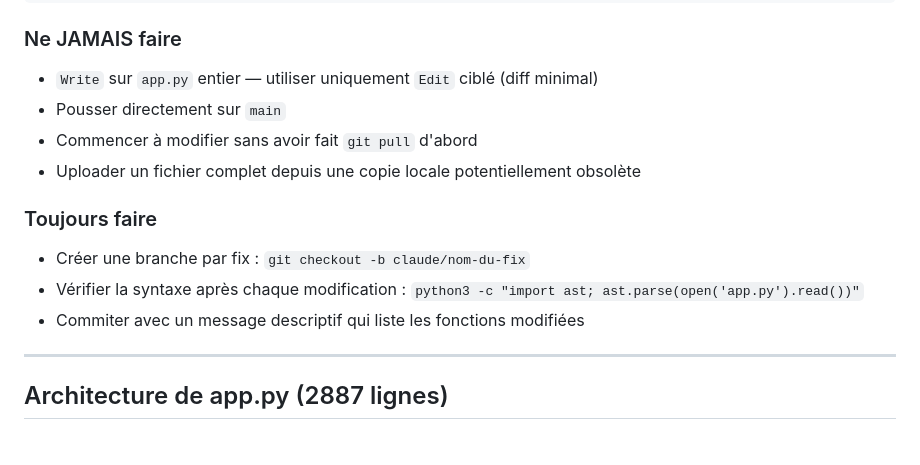
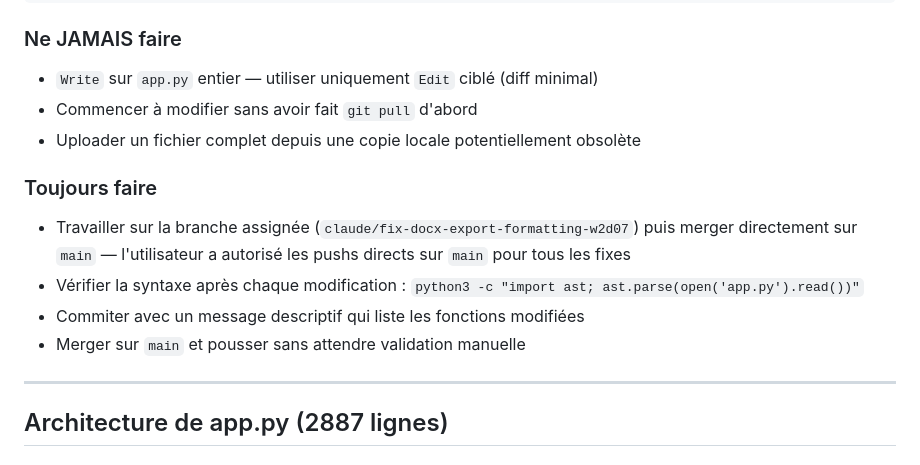
Before and after one commit to wassimbenzarti-ship-it/contractsense-backend, a Markdown page: CLAUDE.md, the part around the change. GitHub-like rendering.

Commit message:
chore: authorize direct main pushes — no more manual merges

```diff
--- a/CLAUDE.md
+++ b/CLAUDE.md
@@ -16,14 +16,14 @@ git pull
 
 ### Ne JAMAIS faire
 - `Write` sur `app.py` entier — utiliser uniquement `Edit` ciblé (diff minimal)
-- Pousser directement sur `main`
 - Commencer à modifier sans avoir fait `git pull` d'abord
 - Uploader un fichier complet depuis une copie locale potentiellement obsolète
 
 ### Toujours faire
-- Créer une branche par fix : `git checkout -b claude/nom-du-fix`
+- Travailler sur la branche assignée (`claude/fix-docx-export-formatting-w2d07`) puis merger directement sur `main` — l'utilisateur a autorisé les pushs directs sur `main` pour tous les fixes
 - Vérifier la syntaxe après chaque modification : `python3 -c "import ast; ast.parse(open('app.py').read())"`
 - Commiter avec un message descriptif qui liste les fonctions modifiées
+- Merger sur `main` et pousser sans attendre validation manuelle
 
 ---
 
```
